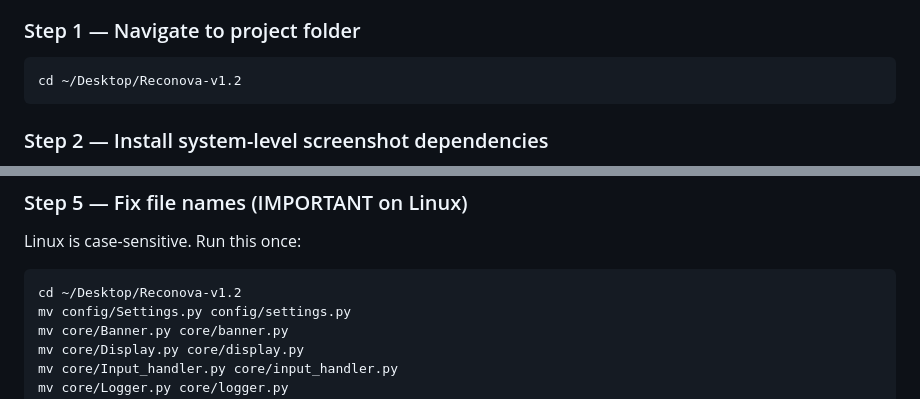
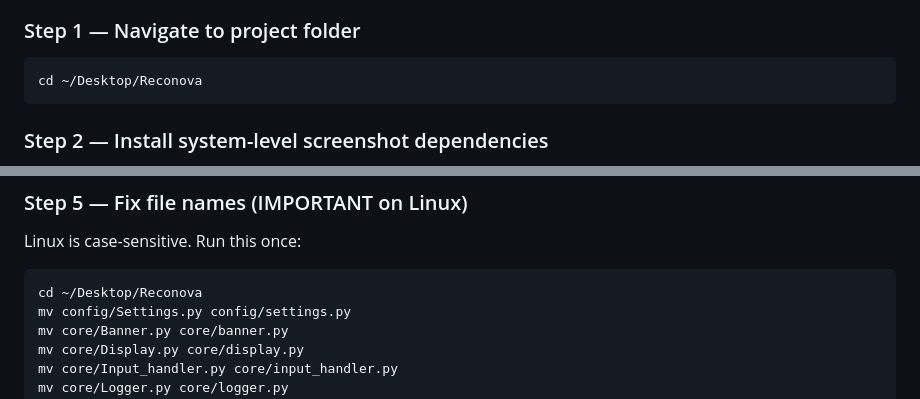
Before and after one commit to SkillDevloper/Reco-Nova, a Markdown page: README.md, 2 parts joined by grey strips. GitHub-like rendering.

````diff
--- a/README.md
+++ b/README.md
@@ -239,7 +239,7 @@ Reco-Nova v-1.2/
 ### Step 1 — Navigate to project folder
 
 ```bash
-cd ~/Desktop/Reconova-v1.2
+cd ~/Desktop/Reconova
 ```
 
 ### Step 2 — Install system-level screenshot dependencies
@@ -297,7 +297,7 @@ source ~/.bashrc
 Linux is case-sensitive. Run this once:
 
 ```bash
-cd ~/Desktop/Reconova-v1.2
+cd ~/Desktop/Reconova
 mv config/Settings.py config/settings.py
 mv core/Banner.py core/banner.py
 mv core/Display.py core/display.py
````
